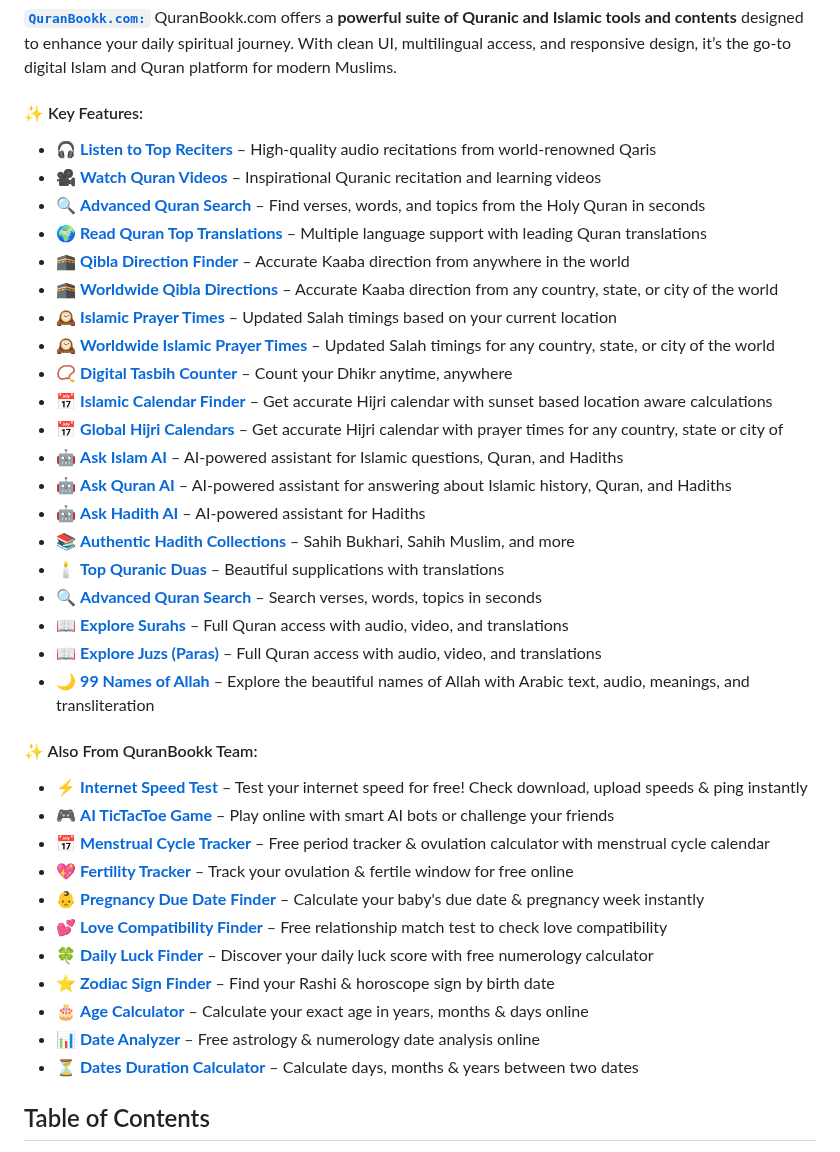
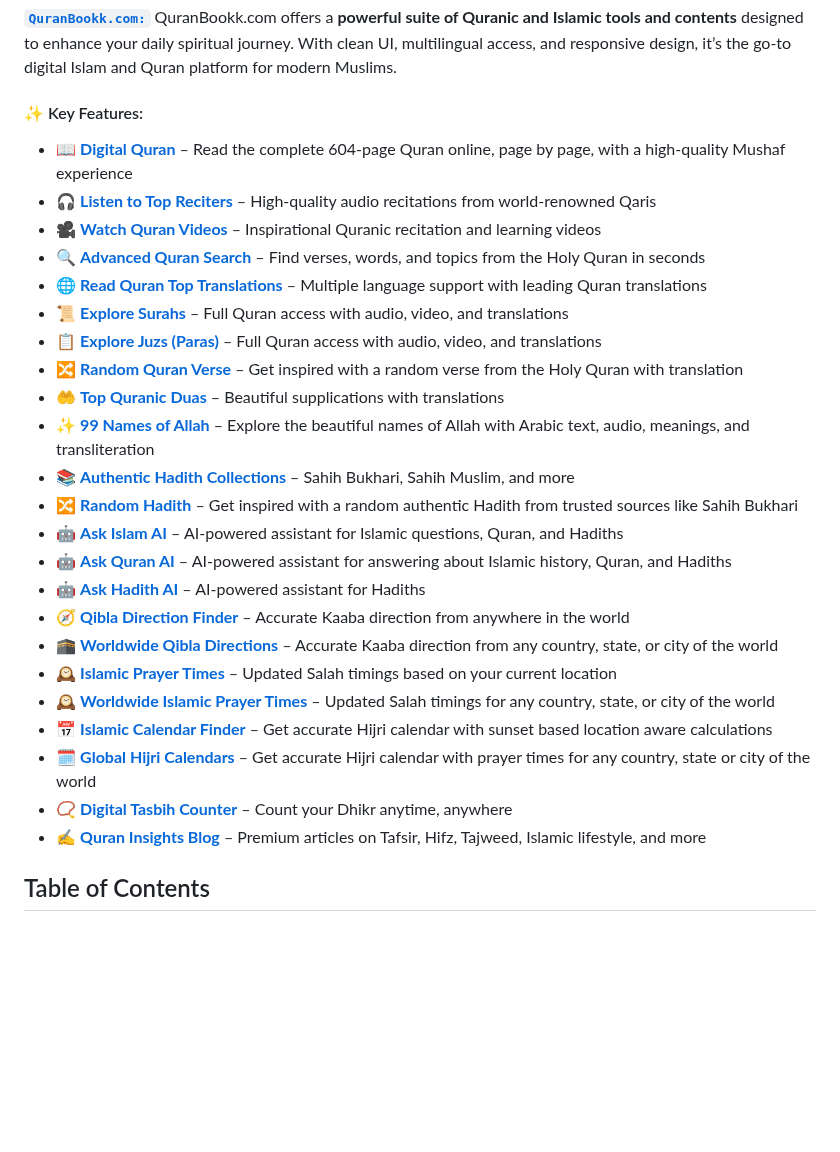
Before and after one commit to farhan7reza7/if-follow-package, a Markdown page: README.md, the part around the change. Drawn GitHub-style; blank space fills up the shorter version.

```diff
--- a/README.md
+++ b/README.md
@@ -51,28 +51,31 @@ This package is actively maintained by [QuranBookk.com](https://quranbookk.com),
 
 #### ✨ Key Features:
 
+- 📖 **[Digital Quran](https://www.quranbookk.com/digital-quran)** – Read the complete 604-page Quran online, page by page, with a high-quality Mushaf experience
 - 🎧 **[Listen to Top Reciters](https://www.quranbookk.com/quran/audio)** – High-quality audio recitations from world-renowned Qaris
 - 🎥 **[Watch Quran Videos](https://www.quranbookk.com/quran/video)** – Inspirational Quranic recitation and learning videos
 - 🔍 **[Advanced Quran Search](https://www.quranbookk.com/search-quran)** – Find verses, words, and topics from the Holy Quran in seconds
-- 🌍 **[Read Quran Top Translations](https://www.quranbookk.com/quran/translations)** – Multiple language support with leading Quran translations
-- 🕋 **[Qibla Direction Finder](https://www.quranbookk.com/qibla-finder)** – Accurate Kaaba direction from anywhere in the world
+- 🌐 **[Read Quran Top Translations](https://www.quranbookk.com/quran/translations)** – Multiple language support with leading Quran translations
+- 📜 **[Explore Surahs](https://www.quranbookk.com/quran/surahs)** – Full Quran access with audio, video, and translations
+- 📋 **[Explore Juzs (Paras)](https://www.quranbookk.com/quran/juzs)** – Full Quran access with audio, video, and translations
+- 🔀 **[Random Quran Verse](https://www.quranbookk.com/quran/random-ayah/english_saheeh)** – Get inspired with a random verse from the Holy Quran with translation
+- 🤲 **[Top Quranic Duas](https://www.quranbookk.com/quran/ayats)** – Beautiful supplications with translations
+- ✨ **[99 Names of Allah](https://www.quranbookk.com/99-names-of-allah)** – Explore the beautiful names of Allah with Arabic text, audio, meanings, and transliteration
+- 📚 **[Authentic Hadith Collections](https://www.quranbookk.com/hadiths/hadiths-sources)** – Sahih Bukhari, Sahih Muslim, and more
+- 🔀 **[Random Hadith](https://www.quranbookk.com/hadiths/random-hadith/bukhari)** – Get inspired with a random authentic Hadith from trusted sources like Sahih Bukhari
+- 🤖 **[Ask Islam AI](https://www.quranbookk.com/ask-islam-ai)** – AI-powered assistant for Islamic questions, Quran, and Hadiths
+- 🤖 **[Ask Quran AI](https://www.quranbookk.com/ask-quran-ai)** – AI-powered assistant for answering about Islamic history, Quran, and Hadiths
+- 🤖 **[Ask Hadith AI](https://www.quranbookk.com/ask-hadith-ai)** – AI-powered assistant for Hadiths
+- 🧭 **[Qibla Direction Finder](https://www.quranbookk.com/qibla-finder)** – Accurate Kaaba direction from anywhere in the world
 - 🕋 **[Worldwide Qibla Directions](https://www.quranbookk.com/qibla-finder/worldwide)** – Accurate Kaaba direction from any country, state, or city of the world
 - 🕰️ **[Islamic Prayer Times](https://www.quranbookk.com/prayer-times)** – Updated Salah timings based on your current location
 - 🕰️ **[Worldwide Islamic Prayer Times](https://www.quranbookk.com/prayer-times/worldwide)** – Updated Salah timings for any country, state, or city of the world
+- 📅 **[Islamic Calendar Finder](https://www.quranbookk.com/islamic-calendar)** – Get accurate Hijri calendar with sunset based location aware calculations
+- 🗓️ **[Global Hijri Calendars](https://www.quranbookk.com/islamic-calendar/worldwide)** – Get accurate Hijri calendar with prayer times for any country, state or city of the world
 - 📿 **[Digital Tasbih Counter](https://www.quranbookk.com/digital-tasbih)** – Count your Dhikr anytime, anywhere
-- 📅 **[Islamic Calendar Finder](https://www.quranbookk.com/islamic-calendar)** – Get accurate Hijri calendar with sunset based location aware calculations
-- 📅 **[Global Hijri Calendars](https://www.quranbookk.com/islamic-calendar/worldwide)** – Get accurate Hijri calendar with prayer times for any country, state or city of
-- 🤖 **[Ask Islam AI](https://www.quranbookk.com/ask-islam-ai)** – AI-powered assistant for Islamic questions, Quran, and Hadiths
-- 🤖 **[Ask Quran AI](https://www.quranbookk.com/ask-quran-ai)** – AI-powered assistant for answering about Islamic history, Quran, and Hadiths
-- 🤖 **[Ask Hadith AI](https://www.quranbookk.com/ask-hadith-ai)** – AI-powered assistant for Hadiths
-- 📚 **[Authentic Hadith Collections](https://www.quranbookk.com/hadiths/hadiths-sources)** – Sahih Bukhari, Sahih Muslim, and more
-- 🕯️ **[Top Quranic Duas](https://www.quranbookk.com/quran/ayats)** – Beautiful supplications with translations
-- 🔍 **[Advanced Quran Search](https://www.farhan7reza.com/search-quran)** – Search verses, words, topics in seconds
-- 📖 **[Explore Surahs](https://www.quranbookk.com/quran/surahs)** – Full Quran access with audio, video, and translations
-- 📖 **[Explore Juzs (Paras)](https://www.quranbookk.com/quran/juzs)** – Full Quran access with audio, video, and translations
-- 🌙 **[99 Names of Allah](https://www.quranbookk.com/99-names-of-allah)** – Explore the beautiful names of Allah with Arabic text, audio, meanings, and transliteration
+- ✍️ **[Quran Insights Blog](https://www.quranbookk.com/blog)** – Premium articles on Tafsir, Hifz, Tajweed, Islamic lifestyle, and more
 
-#### ✨ Also From QuranBookk Team:
+<!--#### ✨ Also From QuranBookk Team:
 
 - ⚡ **[Internet Speed Test](https://www.farhan7reza.com/internet-speed-test)** – Test your internet speed for free! Check download, upload speeds & ping instantly
 - 🎮 **[AI TicTacToe Game](https://www.farhan7reza.com/tic-tac-toe-game)** – Play online with smart AI bots or challenge your friends
@@ -85,7 +88,7 @@ This package is actively maintained by [QuranBookk.com](https://quranbookk.com),
 - 🎂 **[Age Calculator](https://www.farhan7reza.com/age-finder)** – Calculate your exact age in years, months & days online
 - 📊 **[Date Analyzer](https://www.farhan7reza.com/date-analyzer)** – Free astrology & numerology date analysis online
 - ⏳ **[Dates Duration Calculator](https://www.farhan7reza.com/dates-difference-calculator)** – Calculate days, months & years between two dates
-
+-->
 ## Table of Contents
 
 *   [Installation](#installation)
```
